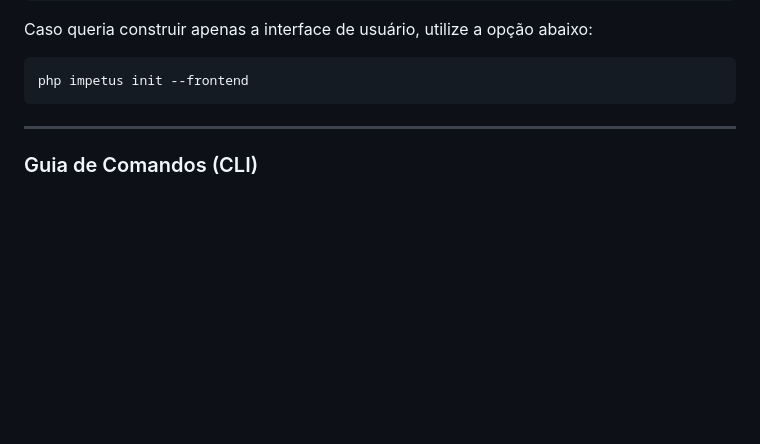
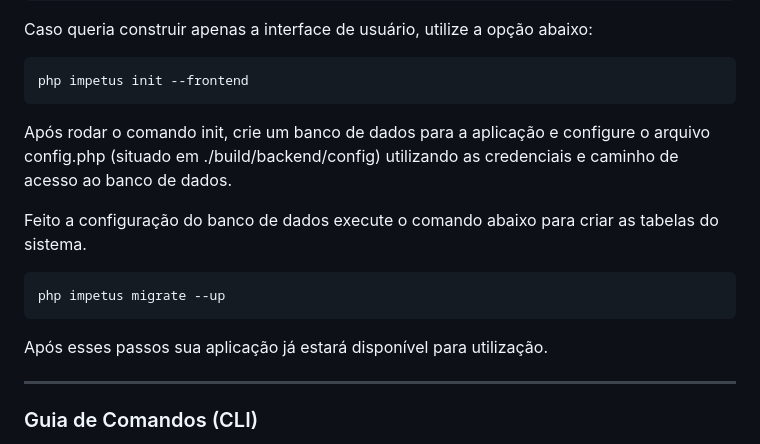
Before and after one commit to gustavohvs-dev/impetus, a Markdown page: README.md, the part around the change. GitHub-like rendering; blank space fills up the shorter version.

Commit message:
fix: doc

````diff
--- a/README.md
+++ b/README.md
@@ -33,6 +33,16 @@ Caso queria construir apenas a interface de usuário, utilize a opção abaixo:
 ```shell
 php impetus init --frontend
 ```
+
+Após rodar o comando init, crie um banco de dados para a aplicação e configure o arquivo config.php (situado em ./build/backend/config) utilizando as credenciais e caminho de acesso ao banco de dados.
+
+Feito a configuração do banco de dados execute o comando abaixo para criar as tabelas do sistema.
+
+```shell
+php impetus migrate --up
+```
+
+Após esses passos sua aplicação já estará disponível para utilização.
 
 <hr>
 
````
